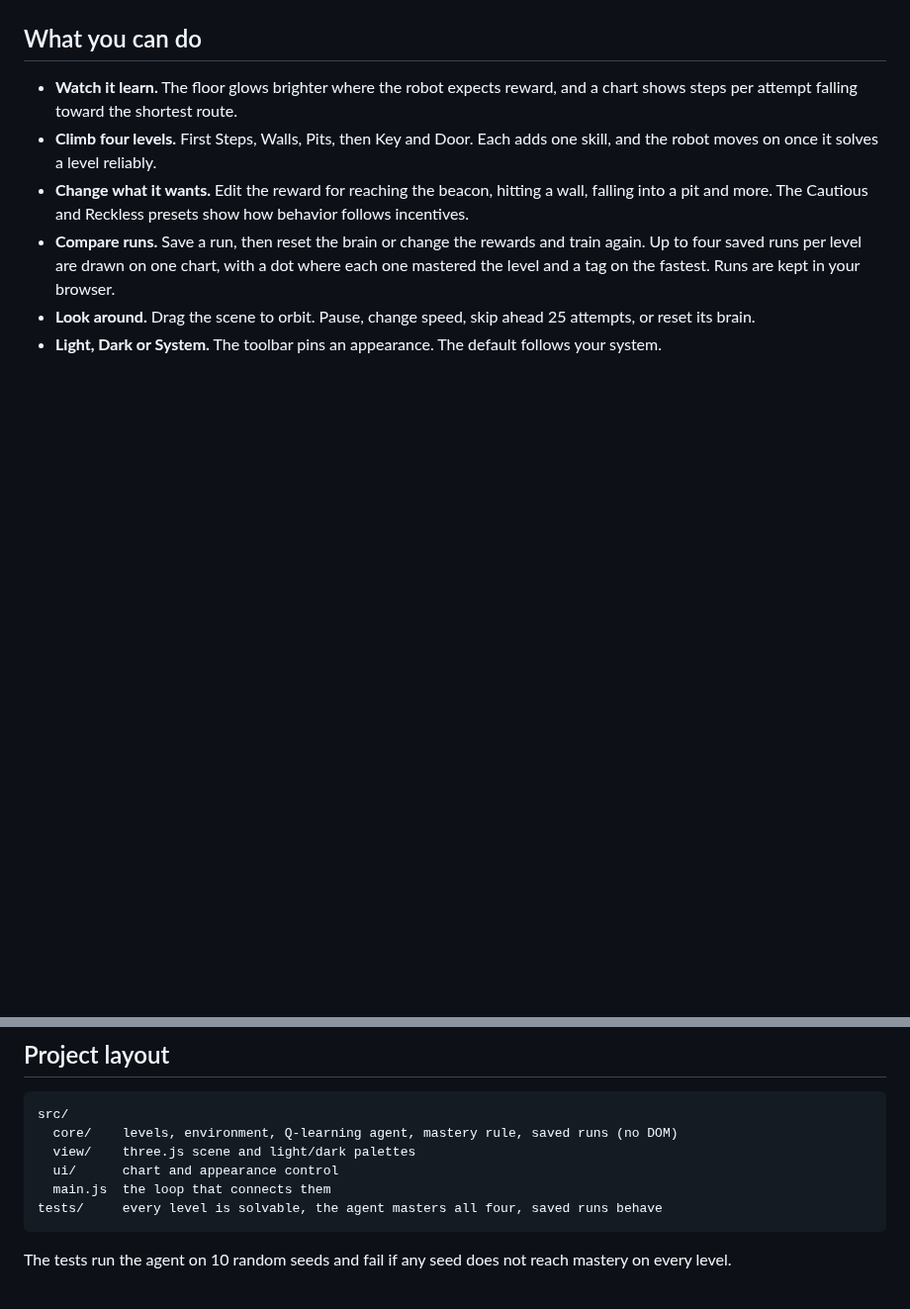
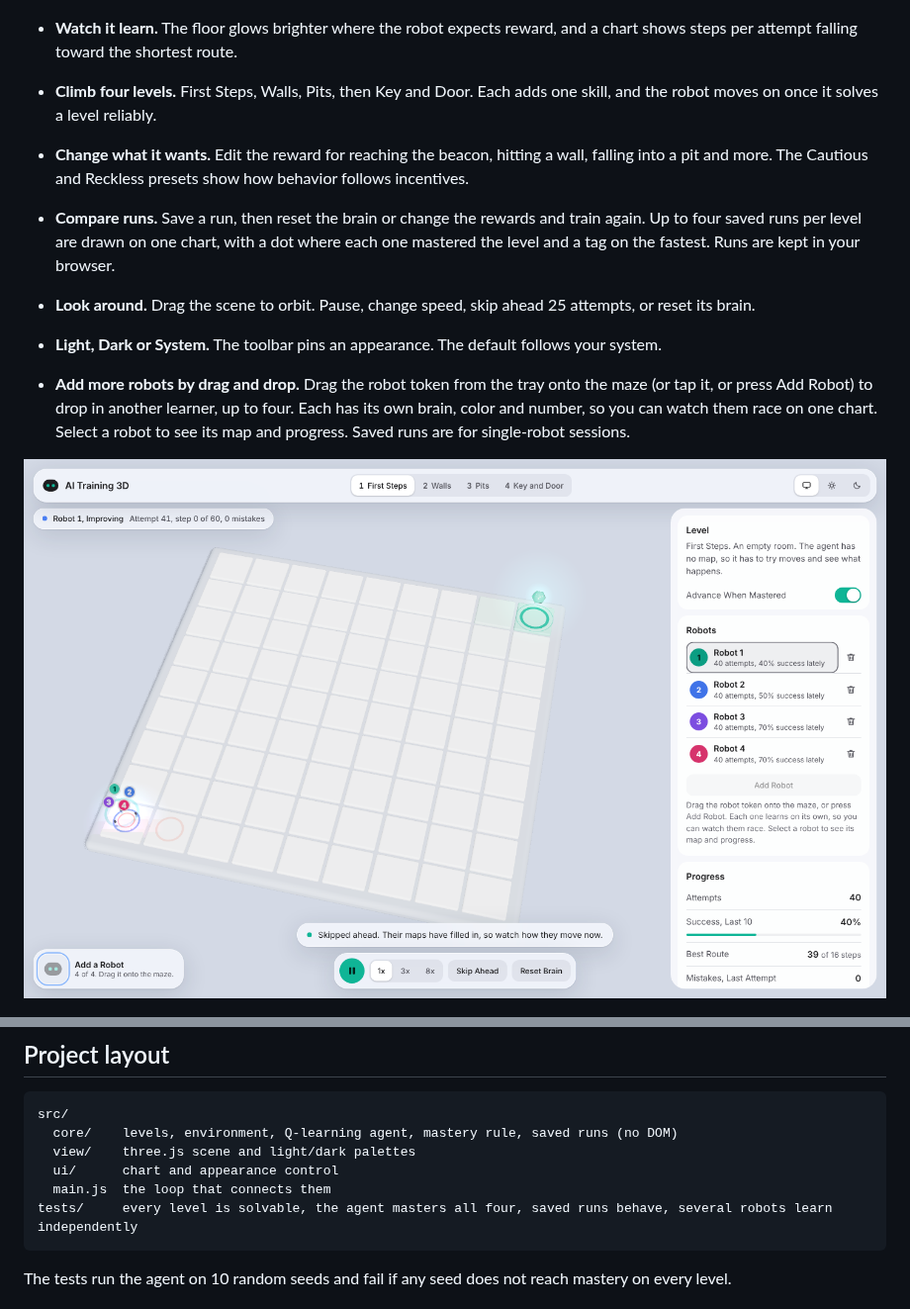
Before and after one commit to GigaChad-Suryansh/AI-Training-3D, a Markdown page: README.md, 2 parts joined by grey strips. Shown at 99% size. GitHub-like rendering; pictures changed too: docs/robots.png (added); blank space fills up the shorter version.

````diff
--- a/README.md
+++ b/README.md
@@ -14,6 +14,10 @@ Watch a small 3D robot learn from its mistakes. It starts with no map, bumps int
 - **Compare runs.** Save a run, then reset the brain or change the rewards and train again. Up to four saved runs per level are drawn on one chart, with a dot where each one mastered the level and a tag on the fastest. Runs are kept in your browser.
 - **Look around.** Drag the scene to orbit. Pause, change speed, skip ahead 25 attempts, or reset its brain.
 - **Light, Dark or System.** The toolbar pins an appearance. The default follows your system.
+
+- **Add more robots by drag and drop.** Drag the robot token from the tray onto the maze (or tap it, or press Add Robot) to drop in another learner, up to four. Each has its own brain, color and number, so you can watch them race on one chart. Select a robot to see its map and progress. Saved runs are for single-robot sessions.
+
+![Four robots racing on one level](docs/robots.png)
 
 ![Comparing three saved runs on one chart](docs/compare.png)
 
@@ -46,7 +50,7 @@ src/
   view/    three.js scene and light/dark palettes
   ui/      chart and appearance control
   main.js  the loop that connects them
-tests/     every level is solvable, the agent masters all four, saved runs behave
+tests/     every level is solvable, the agent masters all four, saved runs behave, several robots learn independently
 ```
 
 The tests run the agent on 10 random seeds and fail if any seed does not reach mastery on every level.
````
Also changed, not shown: 9 other files.
